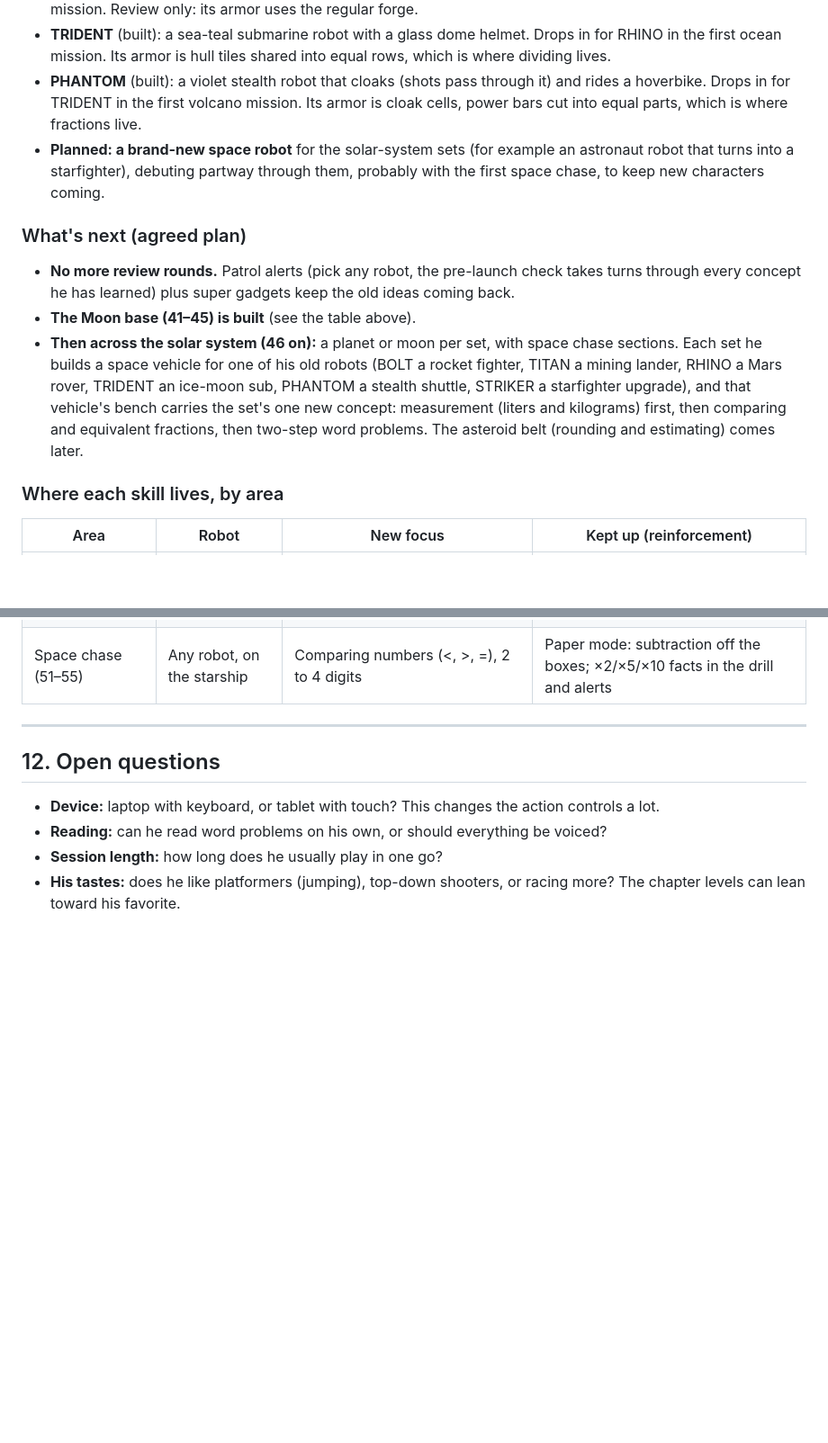
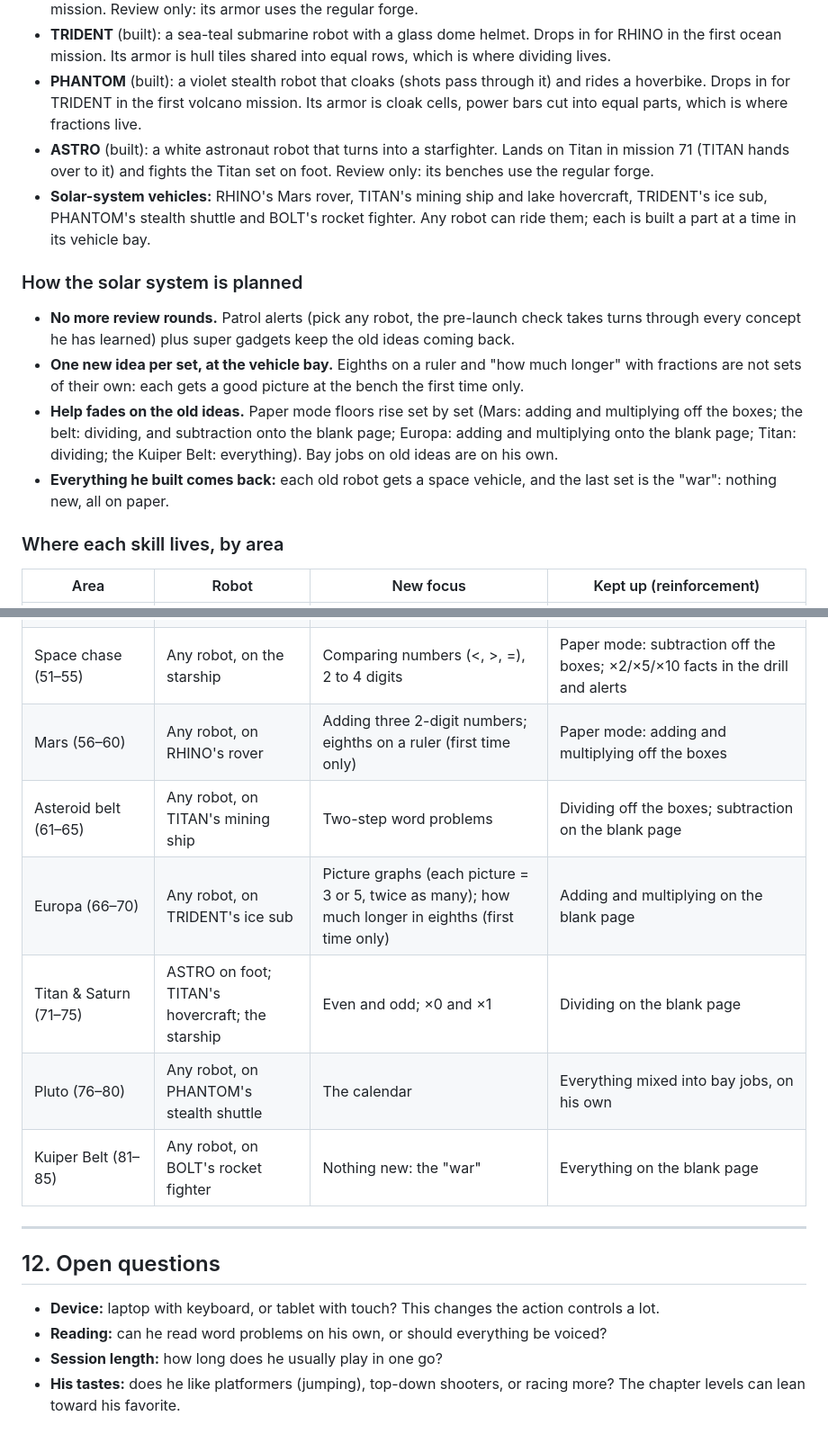
Before and after one commit to michaelenew/kids-games, a Markdown page: GAME_DESIGN.md, 2 parts joined by grey strips. Shown at 90% size. GitHub-like rendering; blank space fills up the shorter version.

```diff
--- a/GAME_DESIGN.md
+++ b/GAME_DESIGN.md
@@ -261,13 +261,15 @@ Keeping **skills** separate from **story** means a new chapter is mostly writing
 - **RHINO** (built): an army-green camo tank robot that transforms into a tank. Drops in for TITAN in the first Arctic mission. Review only: its armor uses the regular forge.
 - **TRIDENT** (built): a sea-teal submarine robot with a glass dome helmet. Drops in for RHINO in the first ocean mission. Its armor is hull tiles shared into equal rows, which is where dividing lives.
 - **PHANTOM** (built): a violet stealth robot that cloaks (shots pass through it) and rides a hoverbike. Drops in for TRIDENT in the first volcano mission. Its armor is cloak cells, power bars cut into equal parts, which is where fractions live.
-- **Planned: a brand-new space robot** for the solar-system sets (for example an astronaut robot that turns into a starfighter), debuting partway through them, probably with the first space chase, to keep new characters coming.
+- **ASTRO** (built): a white astronaut robot that turns into a starfighter. Lands on Titan in mission 71 (TITAN hands over to it) and fights the Titan set on foot. Review only: its benches use the regular forge.
+- **Solar-system vehicles:** RHINO's Mars rover, TITAN's mining ship and lake hovercraft, TRIDENT's ice sub, PHANTOM's stealth shuttle and BOLT's rocket fighter. Any robot can ride them; each is built a part at a time in its vehicle bay.
 
-### What's next (agreed plan)
+### How the solar system is planned
 
 - **No more review rounds.** Patrol alerts (pick any robot, the pre-launch check takes turns through every concept he has learned) plus super gadgets keep the old ideas coming back.
-- **The Moon base (41–45) is built** (see the table above).
-- **Then across the solar system (46 on):** a planet or moon per set, with space chase sections. Each set he builds a space vehicle for one of his old robots (BOLT a rocket fighter, TITAN a mining lander, RHINO a Mars rover, TRIDENT an ice-moon sub, PHANTOM a stealth shuttle, STRIKER a starfighter upgrade), and that vehicle's bench carries the set's one new concept: measurement (liters and kilograms) first, then comparing and equivalent fractions, then two-step word problems. The asteroid belt (rounding and estimating) comes later.
+- **One new idea per set, at the vehicle bay.** Eighths on a ruler and "how much longer" with fractions are not sets of their own: each gets a good picture at the bench the first time only.
+- **Help fades on the old ideas.** Paper mode floors rise set by set (Mars: adding and multiplying off the boxes; the belt: dividing, and subtraction onto the blank page; Europa: adding and multiplying onto the blank page; Titan: dividing; the Kuiper Belt: everything). Bay jobs on old ideas are on his own.
+- **Everything he built comes back:** each old robot gets a space vehicle, and the last set is the "war": nothing new, all on paper.
 
 ### Where each skill lives, by area
 
@@ -284,6 +286,12 @@ Keeping **skills** separate from **story** means a new chapter is mostly writing
 | Moon base (41–45) | Any robot he picks | Area (counting tiles, then rows × columns) and perimeter (adding the sides), then telling them apart | Multiplying, adding; every report kind; patrol alerts review everything |
 | Moon Siege (46–50) | Any robot he picks | Nothing new: area and perimeter again with less help | The same, with outlines only |
 | Space chase (51–55) | Any robot, on the starship | Comparing numbers (<, >, =), 2 to 4 digits | Paper mode: subtraction off the boxes; ×2/×5/×10 facts in the drill and alerts |
+| Mars (56–60) | Any robot, on RHINO's rover | Adding three 2-digit numbers; eighths on a ruler (first time only) | Paper mode: adding and multiplying off the boxes |
+| Asteroid belt (61–65) | Any robot, on TITAN's mining ship | Two-step word problems | Dividing off the boxes; subtraction on the blank page |
+| Europa (66–70) | Any robot, on TRIDENT's ice sub | Picture graphs (each picture = 3 or 5, twice as many); how much longer in eighths (first time only) | Adding and multiplying on the blank page |
+| Titan & Saturn (71–75) | ASTRO on foot; TITAN's hovercraft; the starship | Even and odd; ×0 and ×1 | Dividing on the blank page |
+| Pluto (76–80) | Any robot, on PHANTOM's stealth shuttle | The calendar | Everything mixed into bay jobs, on his own |
+| Kuiper Belt (81–85) | Any robot, on BOLT's rocket fighter | Nothing new: the "war" | Everything on the blank page |
 
 ---
 
```
Also changed, not shown: README.md (+19 -9 lines).
